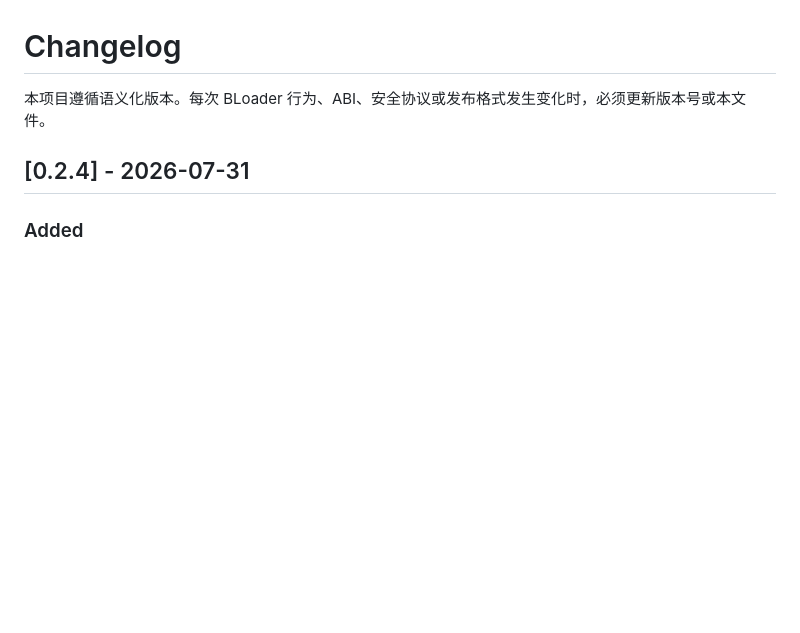
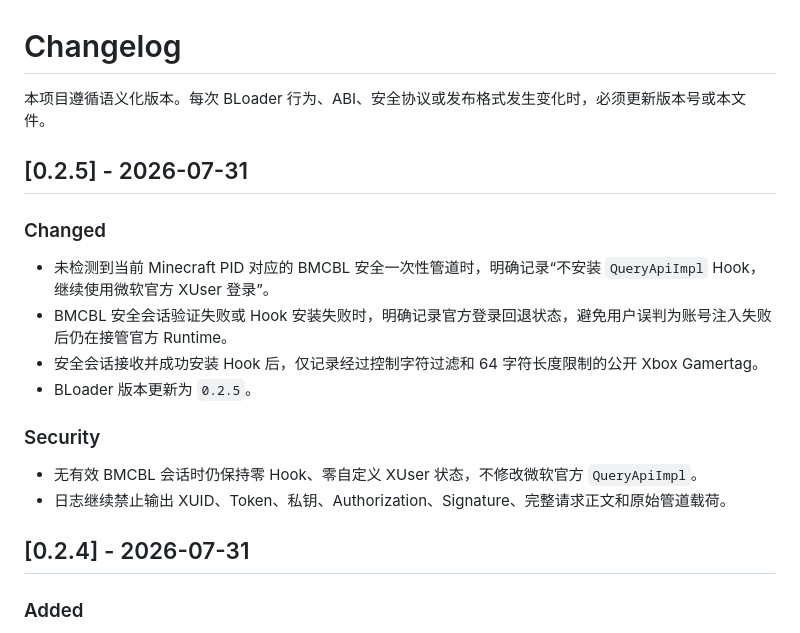
Before and after one commit to Chlna6666/BLoader, a Markdown page: CHANGELOG.md, the part around the change. GitHub-like rendering; blank space fills up the shorter version.

Commit message:
docs(changelog): 记录 0.2.5 官方登录回退日志

```diff
--- a/CHANGELOG.md
+++ b/CHANGELOG.md
@@ -1,6 +1,20 @@
 # Changelog
 
 本项目遵循语义化版本。每次 BLoader 行为、ABI、安全协议或发布格式发生变化时，必须更新版本号或本文件。
+
+## [0.2.5] - 2026-07-31
+
+### Changed
+
+- 未检测到当前 Minecraft PID 对应的 BMCBL 安全一次性管道时，明确记录“不安装 `QueryApiImpl` Hook，继续使用微软官方 XUser 登录”。
+- BMCBL 安全会话验证失败或 Hook 安装失败时，明确记录官方登录回退状态，避免用户误判为账号注入失败后仍在接管官方 Runtime。
+- 安全会话接收并成功安装 Hook 后，仅记录经过控制字符过滤和 64 字符长度限制的公开 Xbox Gamertag。
+- BLoader 版本更新为 `0.2.5`。
+
+### Security
+
+- 无有效 BMCBL 会话时仍保持零 Hook、零自定义 XUser 状态，不修改微软官方 `QueryApiImpl`。
+- 日志继续禁止输出 XUID、Token、私钥、Authorization、Signature、完整请求正文和原始管道载荷。
 
 ## [0.2.4] - 2026-07-31
 
```
